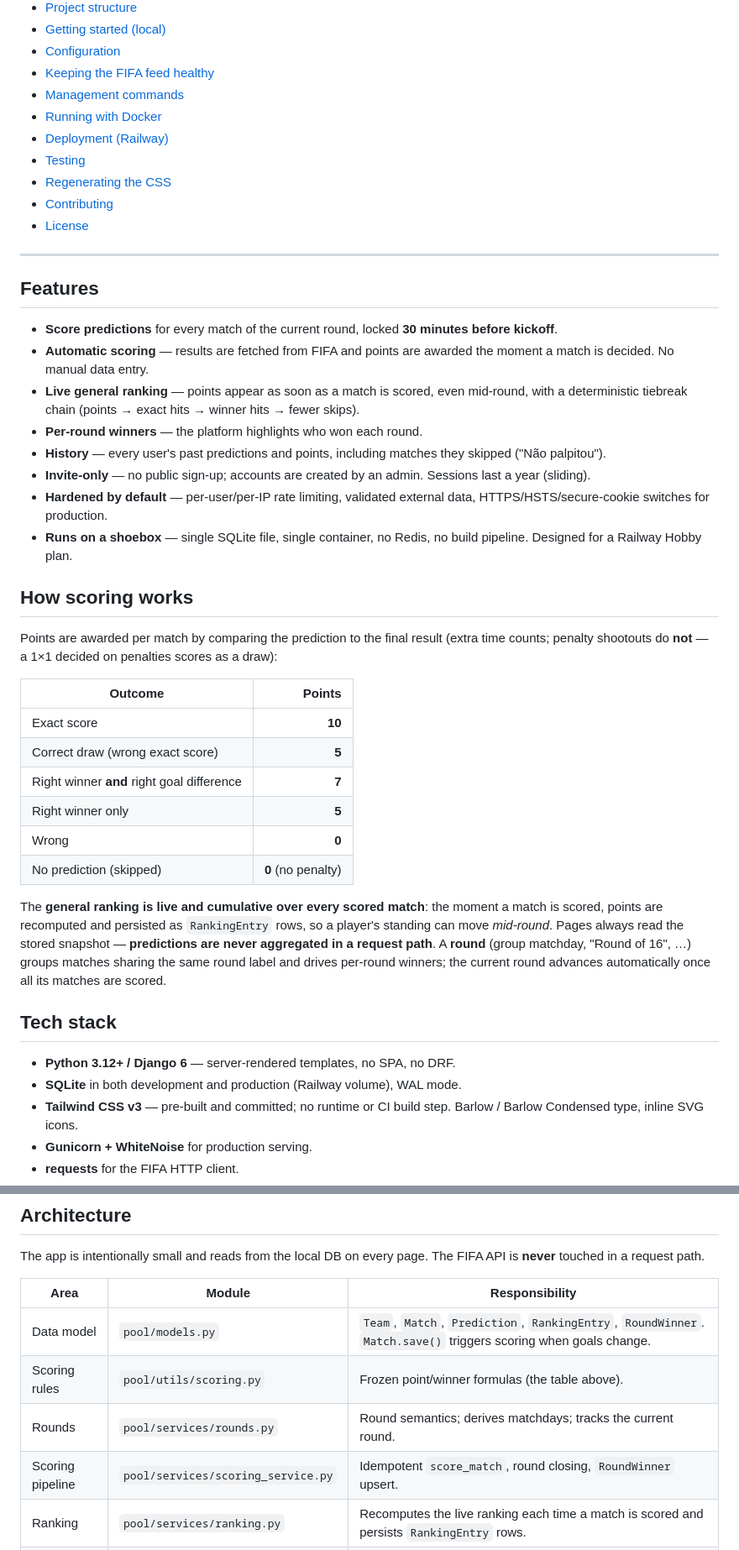
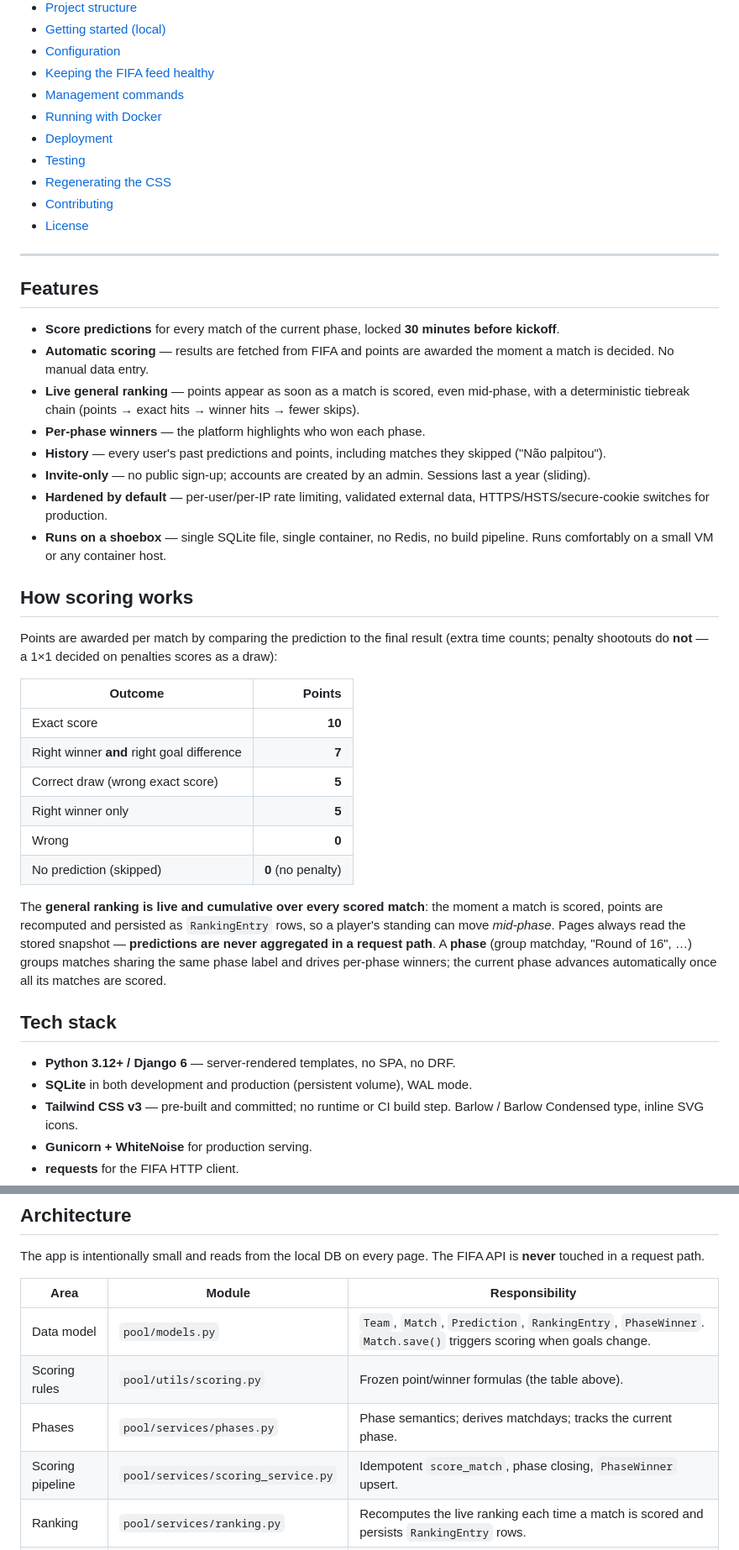
Before and after one commit to marcosvbs/scorecaster, a Markdown page: README.md, 2 parts joined by grey strips. Shown at 84% size. Rendered like a GitHub page.

```diff
--- a/README.md
+++ b/README.md
@@ -53,7 +52,7 @@ dark-navy/gold UI, Brazilian-Portuguese interface.
 - [Keeping the FIFA feed healthy](#keeping-the-fifa-feed-healthy)
 - [Management commands](#management-commands)
 - [Running with Docker](#running-with-docker)
-- [Deployment (Railway)](#deployment-railway)
+- [Deployment](#deployment)
 - [Testing](#testing)
 - [Regenerating the CSS](#regenerating-the-css)
 - [Contributing](#contributing)
@@ -63,14 +62,14 @@ dark-navy/gold UI, Brazilian-Portuguese interface.
 
 ## Features
 
-- **Score predictions** for every match of the current round, locked **30 minutes
+- **Score predictions** for every match of the current phase, locked **30 minutes
   before kickoff**.
 - **Automatic scoring** — results are fetched from FIFA and points are awarded the
   moment a match is decided. No manual data entry.
 - **Live general ranking** — points appear as soon as a match is scored, even
-  mid-round, with a deterministic tiebreak chain (points → exact hits → winner
+  mid-phase, with a deterministic tiebreak chain (points → exact hits → winner
   hits → fewer skips).
-- **Per-round winners** — the platform highlights who won each round.
+- **Per-phase winners** — the platform highlights who won each phase.
 - **History** — every user's past predictions and points, including matches they
   skipped ("Não palpitou").
 - **Invite-only** — no public sign-up; accounts are created by an admin. Sessions
@@ -78,7 +77,7 @@ dark-navy/gold UI, Brazilian-Portuguese interface.
 - **Hardened by default** — per-user/per-IP rate limiting, validated external
   data, HTTPS/HSTS/secure-cookie switches for production.
 - **Runs on a shoebox** — single SQLite file, single container, no Redis, no
-  build pipeline. Designed for a Railway Hobby plan.
+  build pipeline. Runs comfortably on a small VM or any container host.
 
 ## How scoring works
 
@@ -89,24 +88,24 @@ scores as a draw):
 | Outcome | Points |
 |---|---:|
 | Exact score | **10** |
+| Right winner **and** right goal difference | **7** |
 | Correct draw (wrong exact score) | **5** |
-| Right winner **and** right goal difference | **7** |
 | Right winner only | **5** |
 | Wrong | **0** |
 | No prediction (skipped) | **0** (no penalty) |
 
 The **general ranking is live and cumulative over every scored match**: the
 moment a match is scored, points are recomputed and persisted as `RankingEntry`
-rows, so a player's standing can move *mid-round*. Pages always read the stored
-snapshot — **predictions are never aggregated in a request path**. A **round**
-(group matchday, "Round of 16", …) groups matches sharing the same round label
-and drives per-round winners; the current round advances automatically once all
+rows, so a player's standing can move *mid-phase*. Pages always read the stored
+snapshot — **predictions are never aggregated in a request path**. A **phase**
+(group matchday, "Round of 16", …) groups matches sharing the same phase label
+and drives per-phase winners; the current phase advances automatically once all
 its matches are scored.
 
 ## Tech stack
 
 - **Python 3.12+ / Django 6** — server-rendered templates, no SPA, no DRF.
-- **SQLite** in both development and production (Railway volume), WAL mode.
+- **SQLite** in both development and production (persistent volume), WAL mode.
 - **Tailwind CSS v3** — pre-built and committed; no runtime or CI build step.
   Barlow / Barlow Condensed type, inline SVG icons.
 - **Gunicorn + WhiteNoise** for production serving.
@@ -123,10 +122,10 @@ FIFA API is **never** touched in a request path.
 
 | Area | Module | Responsibility |
 |---|---|---|
-| Data model | `pool/models.py` | `Team`, `Match`, `Prediction`, `RankingEntry`, `RoundWinner`. `Match.save()` triggers scoring when goals change. |
+| Data model | `pool/models.py` | `Team`, `Match`, `Prediction`, `RankingEntry`, `PhaseWinner`. `Match.save()` triggers scoring when goals change. |
 | Scoring rules | `pool/utils/scoring.py` | Frozen point/winner formulas (the table above). |
-| Rounds | `pool/services/rounds.py` | Round semantics; derives matchdays; tracks the current round. |
-| Scoring pipeline | `pool/services/scoring_service.py` | Idempotent `score_match`, round closing, `RoundWinner` upsert. |
+| Phases | `pool/services/phases.py` | Phase semantics; derives matchdays; tracks the current phase. |
+| Scoring pipeline | `pool/services/scoring_service.py` | Idempotent `score_match`, phase closing, `PhaseWinner` upsert. |
 | Ranking | `pool/services/ranking.py` | Recomputes the live ranking each time a match is scored and persists `RankingEntry` rows. |
 | Rate limiting | `pool/services/throttle.py` | Fixed-window limiter on Django's LocMem cache (no Redis). |
 | FIFA client | `pool/services/fifa_api.py` | Thin HTTP client; **normalizes/validates every field** from the undocumented feed; no DB writes. |
```
Also changed, not shown: other parts of README.md (+24 -21 lines).
